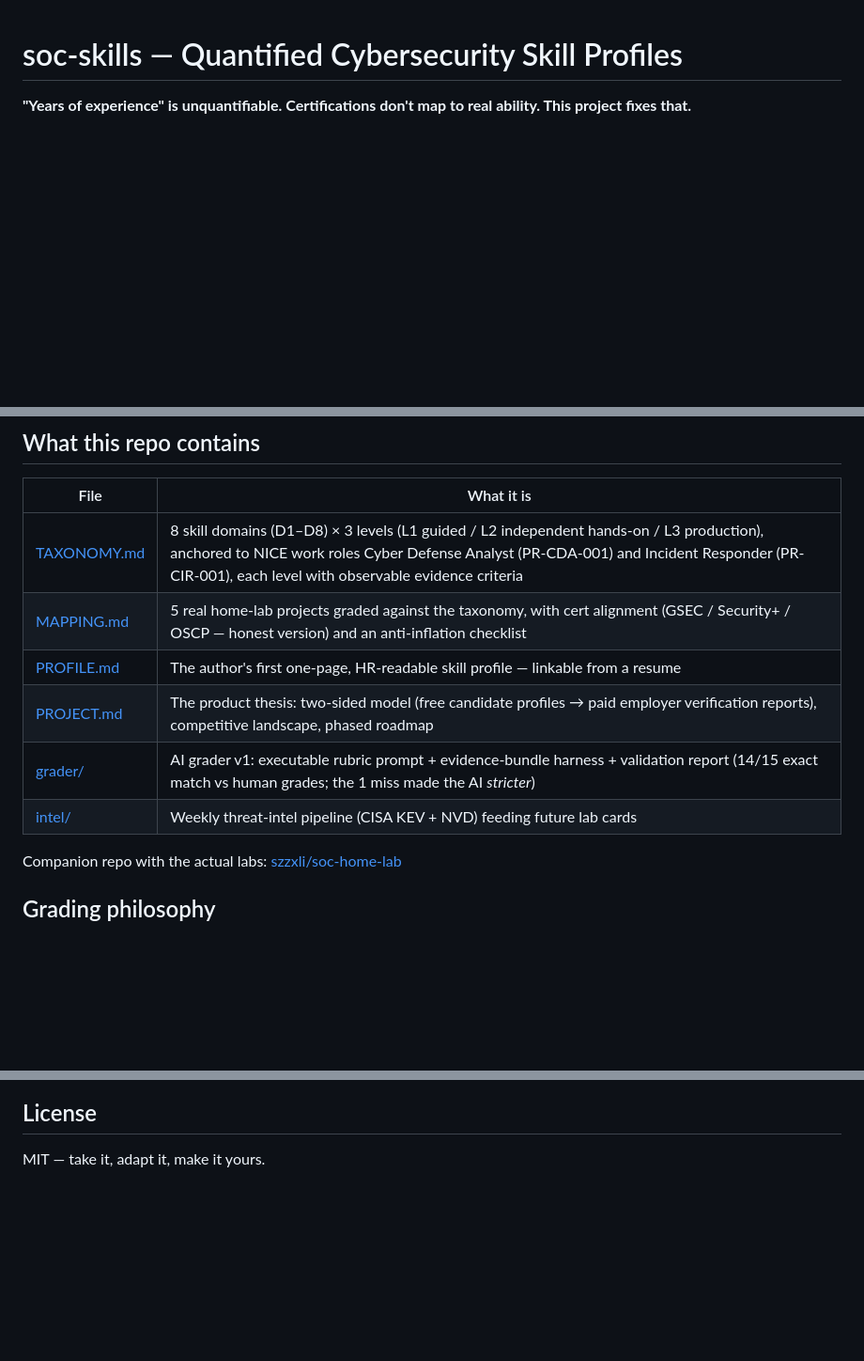
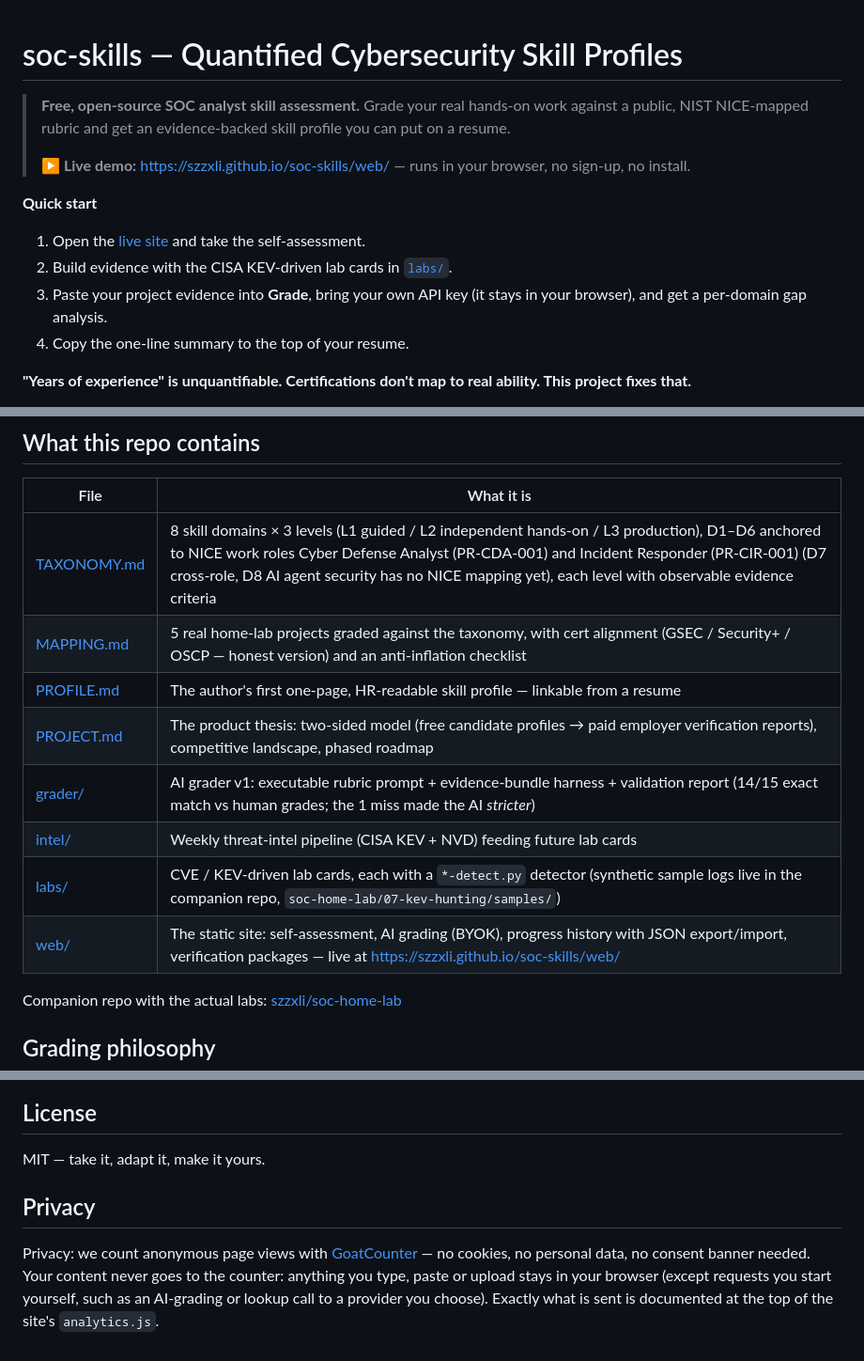
Before and after one commit to szzxli/soc-skills, a Markdown page: README.md, 3 parts joined by grey strips. Shown at 94% size. Rendered like a GitHub page; blank space fills up the shorter version.

Commit message:
S3: align README with current main (domain count already fixed upstream)

```diff
--- a/README.md
+++ b/README.md
@@ -1,4 +1,15 @@
 # soc-skills — Quantified Cybersecurity Skill Profiles
+
+> **Free, open-source SOC analyst skill assessment.** Grade your real hands-on work against a public, NIST NICE-mapped rubric and get an evidence-backed skill profile you can put on a resume.
+>
+> **▶ Live demo:** https://szzxli.github.io/soc-skills/web/ — runs in your browser, no sign-up, no install.
+
+**Quick start**
+
+1. Open the [live site](https://szzxli.github.io/soc-skills/web/) and take the self-assessment.
+2. Build evidence with the CISA KEV-driven lab cards in [`labs/`](labs/).
+3. Paste your project evidence into **Grade**, bring your own API key (it stays in your browser), and get a per-domain gap analysis.
+4. Copy the one-line summary to the top of your resume.
 
 **"Years of experience" is unquantifiable. Certifications don't map to real ability. This project fixes that.**
 
@@ -16,12 +27,14 @@ Result: employers fall back on lazy year-count filters, and skilled people get s
 
 | File | What it is |
 |---|---|
-| [TAXONOMY.md](TAXONOMY.md) | 8 skill domains (D1–D8) × 3 levels (L1 guided / L2 independent hands-on / L3 production), anchored to NICE work roles Cyber Defense Analyst (PR-CDA-001) and Incident Responder (PR-CIR-001), each level with observable evidence criteria |
+| [TAXONOMY.md](TAXONOMY.md) | 8 skill domains × 3 levels (L1 guided / L2 independent hands-on / L3 production), D1–D6 anchored to NICE work roles Cyber Defense Analyst (PR-CDA-001) and Incident Responder (PR-CIR-001) (D7 cross-role, D8 AI agent security has no NICE mapping yet), each level with observable evidence criteria |
 | [MAPPING.md](MAPPING.md) | 5 real home-lab projects graded against the taxonomy, with cert alignment (GSEC / Security+ / OSCP — honest version) and an anti-inflation checklist |
 | [PROFILE.md](PROFILE.md) | The author's first one-page, HR-readable skill profile — linkable from a resume |
 | [PROJECT.md](PROJECT.md) | The product thesis: two-sided model (free candidate profiles → paid employer verification reports), competitive landscape, phased roadmap |
 | [grader/](grader/) | AI grader v1: executable rubric prompt + evidence-bundle harness + validation report (14/15 exact match vs human grades; the 1 miss made the AI *stricter*) |
 | [intel/](intel/) | Weekly threat-intel pipeline (CISA KEV + NVD) feeding future lab cards |
+| [labs/](labs/) | CVE / KEV-driven lab cards, each with a `*-detect.py` detector (synthetic sample logs live in the companion repo, `soc-home-lab/07-kev-hunting/samples/`) |
+| [web/](web/) | The static site: self-assessment, AI grading (BYOK), progress history with JSON export/import, verification packages — live at https://szzxli.github.io/soc-skills/web/ |
 
 Companion repo with the actual labs: [szzxli/soc-home-lab](https://github.com/szzxli/soc-home-lab)
 
@@ -51,3 +64,7 @@ This is early. The most useful contributions right now:
 ## License
 
 MIT — take it, adapt it, make it yours.
+
+## Privacy
+
+Privacy: we count anonymous page views with [GoatCounter](https://www.goatcounter.com) — no cookies, no personal data, no consent banner needed. Your content never goes to the counter: anything you type, paste or upload stays in your browser (except requests you start yourself, such as an AI-grading or lookup call to a provider you choose). Exactly what is sent is documented at the top of the site's `analytics.js`.
```
